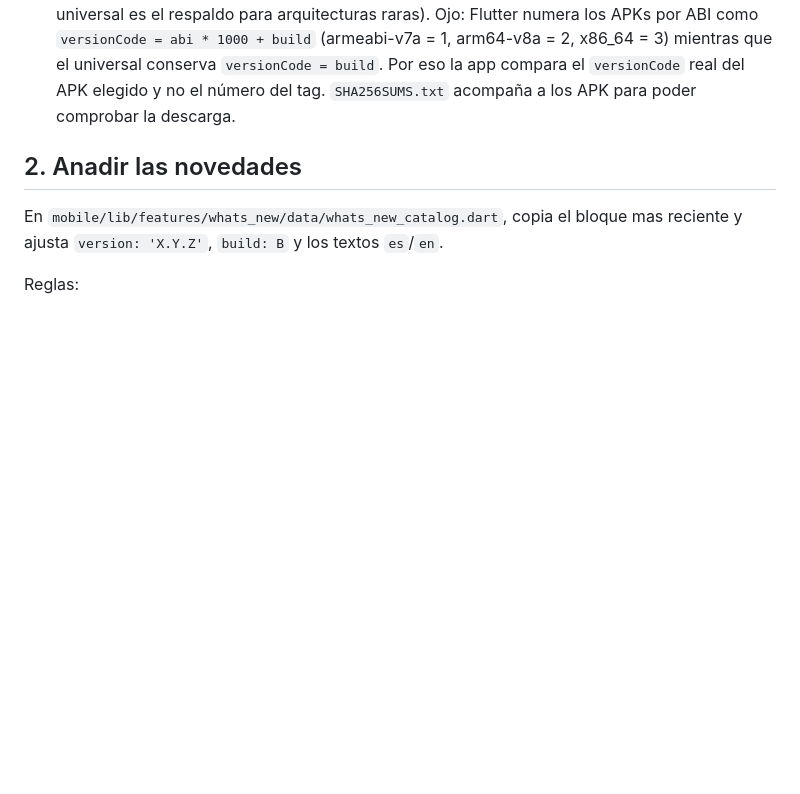
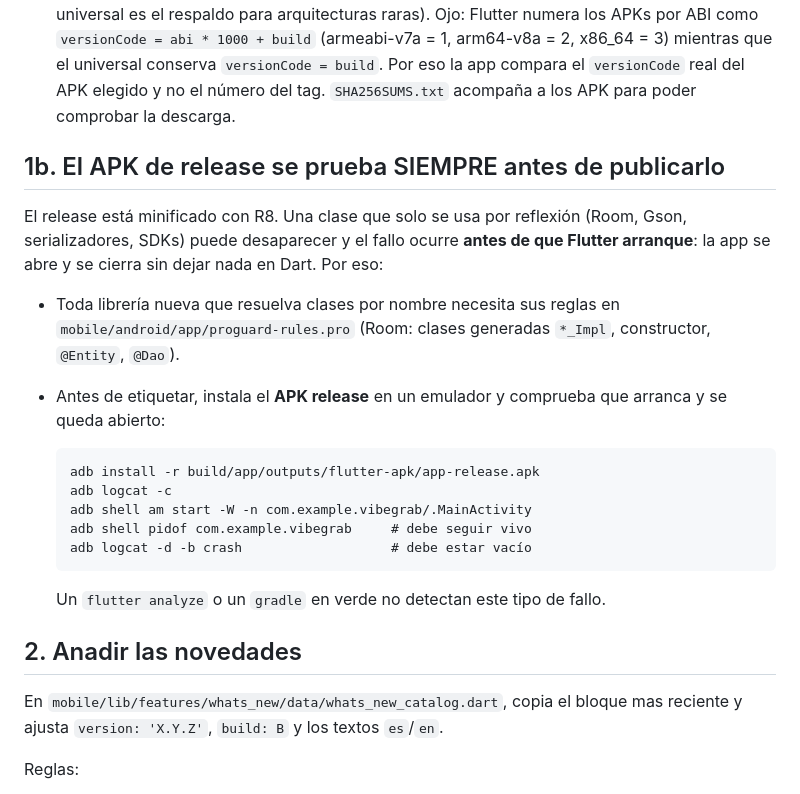
Before and after one commit to 44JACK44-cmd/vibeGrab, a Markdown page: RELEASE.md, the part around the change. Drawn GitHub-style; blank space fills up the shorter version.

Commit message:
docs(release): probar el APK release en emulador antes de publicar
El fallo de arranque de 1.1.42 (R8 eliminaba la clase que Room instancia por reflexion) no lo detectan ni flutter analyze ni gradle en verde: solo se ve instalando el APK minificado y lanzandolo. Queda documentado el comando y la regla de mantener las reglas de proguard de las librerias que resuelven clases por nombre.

````diff
--- a/RELEASE.md
+++ b/RELEASE.md
@@ -44,6 +44,29 @@ de ningun portatil concreto: lo hace GitHub Actions.
   conserva `versionCode = build`. Por eso la app compara el `versionCode`
   real del APK elegido y no el número del tag. `SHA256SUMS.txt` acompaña a los
   APK para poder comprobar la descarga.
+
+## 1b. El APK de release se prueba SIEMPRE antes de publicarlo
+
+El release está minificado con R8. Una clase que solo se usa por reflexión
+(Room, Gson, serializadores, SDKs) puede desaparecer y el fallo ocurre **antes
+de que Flutter arranque**: la app se abre y se cierra sin dejar nada en Dart.
+Por eso:
+
+- Toda librería nueva que resuelva clases por nombre necesita sus reglas en
+  `mobile/android/app/proguard-rules.pro` (Room: clases generadas `*_Impl`,
+  constructor, `@Entity`, `@Dao`).
+- Antes de etiquetar, instala el **APK release** en un emulador y comprueba que
+  arranca y se queda abierto:
+
+  ```
+  adb install -r build/app/outputs/flutter-apk/app-release.apk
+  adb logcat -c
+  adb shell am start -W -n com.example.vibegrab/.MainActivity
+  adb shell pidof com.example.vibegrab     # debe seguir vivo
+  adb logcat -d -b crash                   # debe estar vacío
+  ```
+
+  Un `flutter analyze` o un `gradle` en verde no detectan este tipo de fallo.
 
 ## 2. Anadir las novedades
 
````
